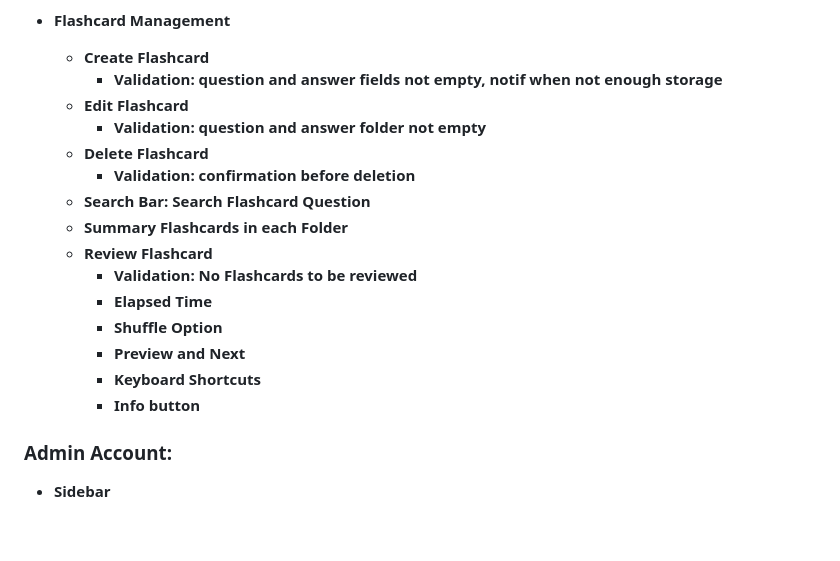
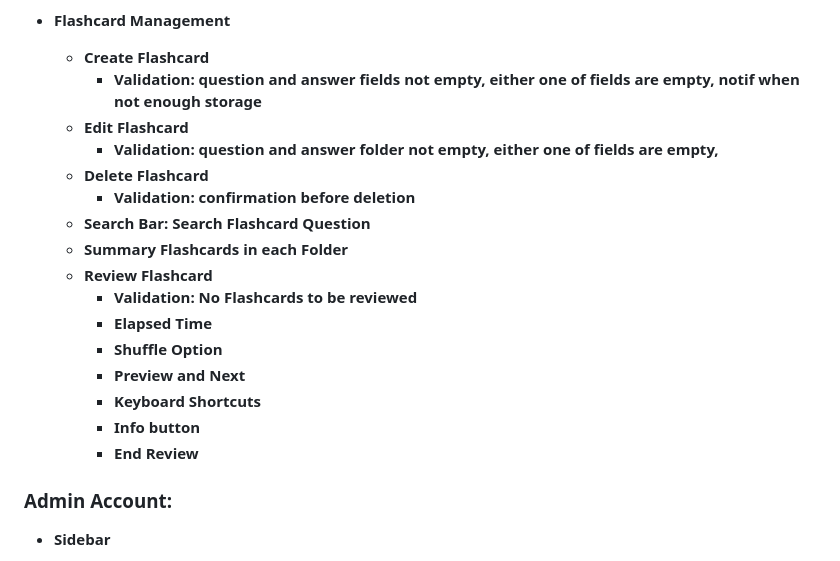
Before and after one commit to jennarms/IskoCards, a Markdown page: README.md, the part around the change. Rendered like a GitHub page; blank space fills up the shorter version.

```diff
--- a/README.md
+++ b/README.md
@@ -122,9 +122,9 @@ VALUES ('IskoCards Admin', 'iskocardsadmin', 'paste-generated-hashed-here', 'adm
 
 - **Flashcard Management**
     - **Create Flashcard**
-        - **Validation: question and answer fields not empty, notif when not enough storage**
+        - **Validation: question and answer fields not empty, either one of fields are empty, notif when not enough storage**
     - **Edit Flashcard**
-        - **Validation: question and answer folder not empty**
+        - **Validation: question and answer folder not empty, either one of fields are empty,**
     - **Delete Flashcard**
         - **Validation: confirmation before deletion**
     - **Search Bar: Search Flashcard Question**
@@ -136,6 +136,7 @@ VALUES ('IskoCards Admin', 'iskocardsadmin', 'paste-generated-hashed-here', 'adm
         - **Preview and Next**
         - **Keyboard Shortcuts**
         - **Info button**
+        - **End Review**
 
 ### Admin Account:
 - **Sidebar**
```
